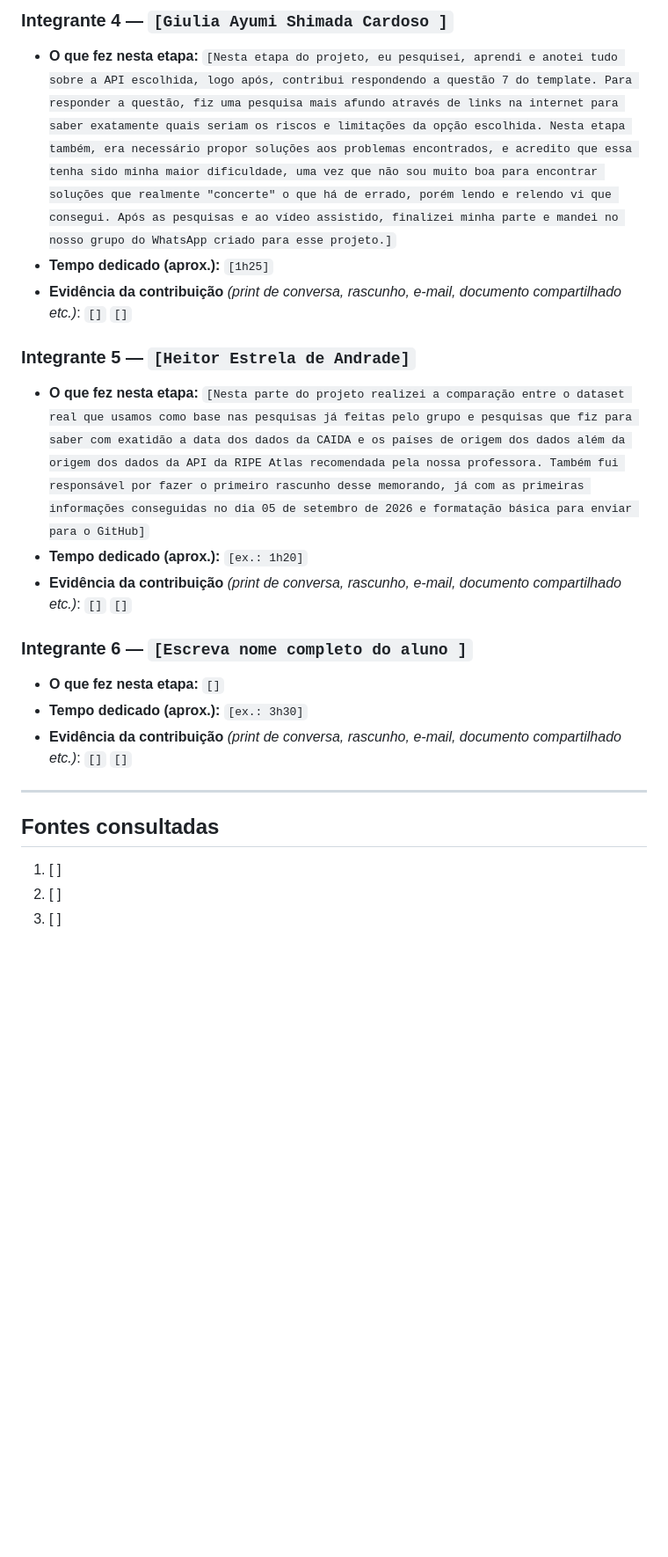
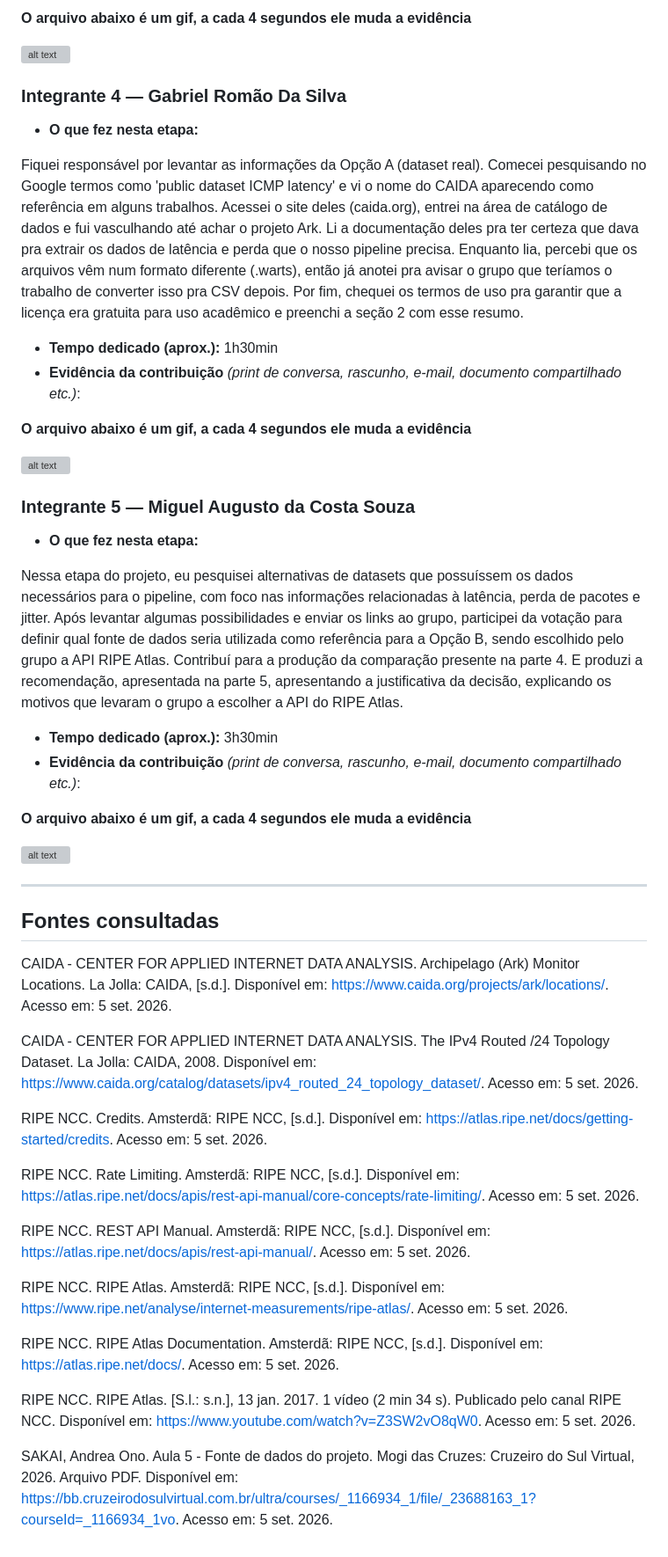
Before and after one commit to ViniEduOliveira/project-redes, a Markdown page: 1 - Template_Memorando_de_Decisao.md, the part around one of its changes. Shown at 88% size. Rendered like a GitHub page; blank space fills up the shorter version; grey boxes are pictures that could not be loaded.

Commit message:
docs: update memo template

```diff
--- a/1 - Template_Memorando_de_Decisao.md
+++ b/1 - Template_Memorando_de_Decisao.md
@@ -155,24 +177,29 @@ Referências Bibliográficas:
 
-### Integrante 4 — `[Giulia Ayumi Shimada Cardoso ]`
-- **O que fez nesta etapa:** `[Nesta etapa do projeto, eu pesquisei, aprendi e anotei tudo sobre a API escolhida, logo após, contribui respondendo a questão 7 do template. Para responder a questão, fiz uma pesquisa mais afundo através de links na internet para saber exatamente quais seriam os riscos e limitações da opção escolhida. Nesta etapa também, era necessário propor soluções aos problemas encontrados, e acredito que essa tenha sido minha maior dificuldade, uma vez que não sou muito boa para encontrar soluções que realmente "concerte" o que há de errado, porém lendo e relendo vi que consegui. Após as pesquisas e ao vídeo assistido, finalizei minha parte e mandei no nosso grupo do WhatsApp criado para esse projeto.]`
-- **Tempo dedicado (aprox.):** `[1h25]`
+**O arquivo abaixo é um gif, a cada 4 segundos ele muda a evidência**
+
+![alt text](gifHeitor-1.gif)
+
+### Integrante 4 — Gabriel Romão Da Silva
+- **O que fez nesta etapa:**
+
+Fiquei responsável por levantar as informações da Opção A (dataset real). Comecei pesquisando no Google termos como 'public dataset ICMP latency' e vi o nome do CAIDA aparecendo como referência em alguns trabalhos. Acessei o site deles (caida.org), entrei na área de catálogo de dados e fui vasculhando até achar o projeto Ark. Li a documentação deles pra ter certeza que dava pra extrair os dados de latência e perda que o nosso pipeline precisa. Enquanto lia, percebi que os arquivos vêm num formato diferente (.warts), então já anotei pra avisar o grupo que teríamos o trabalho de converter isso pra CSV depois. Por fim, chequei os termos de uso pra garantir que a licença era gratuita para uso acadêmico e preenchi a seção 2 com esse resumo.
+- **Tempo dedicado (aprox.):** 1h30min
 - **Evidência da contribuição** *(print de conversa, rascunho, e-mail, documento compartilhado etc.)*:
-`[]`
-`[]`
 
-### Integrante 5 — `[Heitor Estrela de Andrade]`
-- **O que fez nesta etapa:** `[Nesta parte do projeto realizei a comparação entre o dataset real que usamos como base nas pesquisas já feitas pelo grupo e pesquisas que fiz para saber com exatidão a data dos dados da CAIDA e os países de origem dos dados além da origem dos dados da API da RIPE Atlas recomendada pela nossa professora. Também fui responsável por fazer o primeiro rascunho desse memorando, já com as primeiras informações conseguidas no dia 05 de setembro de 2026 e formatação básica para enviar para o GitHub]`
-- **Tempo dedicado (aprox.):** `[ex.: 1h20]`
+**O arquivo abaixo é um gif, a cada 4 segundos ele muda a evidência**
+
+![alt text](gifBiel-1.gif)
+
+### Integrante 5 — Miguel Augusto da Costa Souza
+- **O que fez nesta etapa:**
+
+Nessa etapa do projeto, eu pesquisei alternativas de datasets que possuíssem os dados necessários para o pipeline, com foco nas informações relacionadas à latência, perda de pacotes e jitter. Após levantar algumas possibilidades e enviar os links ao grupo, participei da votação para definir qual fonte de dados seria utilizada como referência para a Opção B, sendo escolhido pelo grupo a API RIPE Atlas. Contribuí para a produção da comparação presente na parte 4. E produzi a recomendação, apresentada na parte 5, apresentando a justificativa da decisão, explicando os motivos que levaram o grupo a escolher a API do RIPE Atlas.
+- **Tempo dedicado (aprox.):** 3h30min
 - **Evidência da contribuição** *(print de conversa, rascunho, e-mail, documento compartilhado etc.)*:
-`[]`
-`[]`
 
-### Integrante 6 — `[Escreva nome completo do aluno ]`
-- **O que fez nesta etapa:** `[]`
-- **Tempo dedicado (aprox.):** `[ex.: 3h30]`
-- **Evidência da contribuição** *(print de conversa, rascunho, e-mail, documento compartilhado etc.)*:
-`[]`
-`[]`
+**O arquivo abaixo é um gif, a cada 4 segundos ele muda a evidência**
+
+![alt text](gitMiguel-1.gif)
 
 ---
 
@@ -180,6 +207,20 @@ Referências Bibliográficas:
 
 <!-- Mínimo de 3 fontes. Liste todas as páginas de documentação, artigos ou repositórios usados. -->
 
-1. [ ]
-2. [ ]
-3. [ ]
+CAIDA - CENTER FOR APPLIED INTERNET DATA ANALYSIS. Archipelago (Ark) Monitor Locations. La Jolla: CAIDA, [s.d.]. Disponível em: https://www.caida.org/projects/ark/locations/. Acesso em: 5 set. 2026.
+
+CAIDA - CENTER FOR APPLIED INTERNET DATA ANALYSIS. The IPv4 Routed /24 Topology Dataset. La Jolla: CAIDA, 2008. Disponível em: https://www.caida.org/catalog/datasets/ipv4_routed_24_topology_dataset/. Acesso em: 5 set. 2026.
+
+RIPE NCC. Credits. Amsterdã: RIPE NCC, [s.d.]. Disponível em: https://atlas.ripe.net/docs/getting-started/credits. Acesso em: 5 set. 2026.
+
+RIPE NCC. Rate Limiting. Amsterdã: RIPE NCC, [s.d.]. Disponível em: https://atlas.ripe.net/docs/apis/rest-api-manual/core-concepts/rate-limiting/. Acesso em: 5 set. 2026.
+
+RIPE NCC. REST API Manual. Amsterdã: RIPE NCC, [s.d.]. Disponível em: https://atlas.ripe.net/docs/apis/rest-api-manual/. Acesso em: 5 set. 2026.
+
+RIPE NCC. RIPE Atlas. Amsterdã: RIPE NCC, [s.d.]. Disponível em: https://www.ripe.net/analyse/internet-measurements/ripe-atlas/. Acesso em: 5 set. 2026.
+
+RIPE NCC. RIPE Atlas Documentation. Amsterdã: RIPE NCC, [s.d.]. Disponível em: https://atlas.ripe.net/docs/. Acesso em: 5 set. 2026.
+
+RIPE NCC. RIPE Atlas. [S.l.: s.n.], 13 jan. 2017. 1 vídeo (2 min 34 s). Publicado pelo canal RIPE NCC. Disponível em: https://www.youtube.com/watch?v=Z3SW2vO8qW0. Acesso em: 5 set. 2026.
+
+SAKAI, Andrea Ono. Aula 5 - Fonte de dados do projeto. Mogi das Cruzes: Cruzeiro do Sul Virtual, 2026. Arquivo PDF. Disponível em: https://bb.cruzeirodosulvirtual.com.br/ultra/courses/_1166934_1/file/_23688163_1?courseId=_1166934_1vo. Acesso em: 5 set. 2026.
```
Also changed, not shown: other parts of 1 - Template_Memorando_de_Decisao.md (+68 -46 lines).
